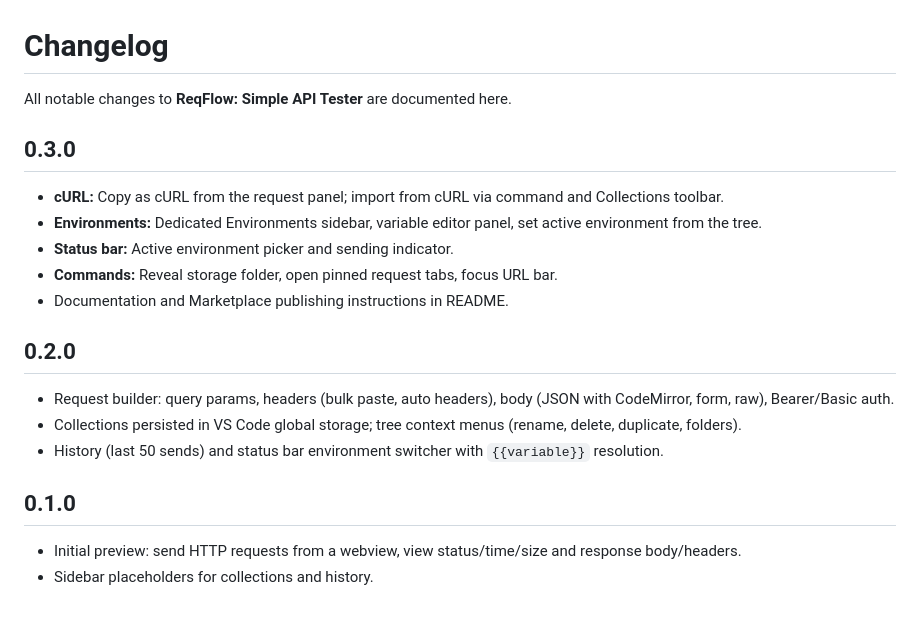
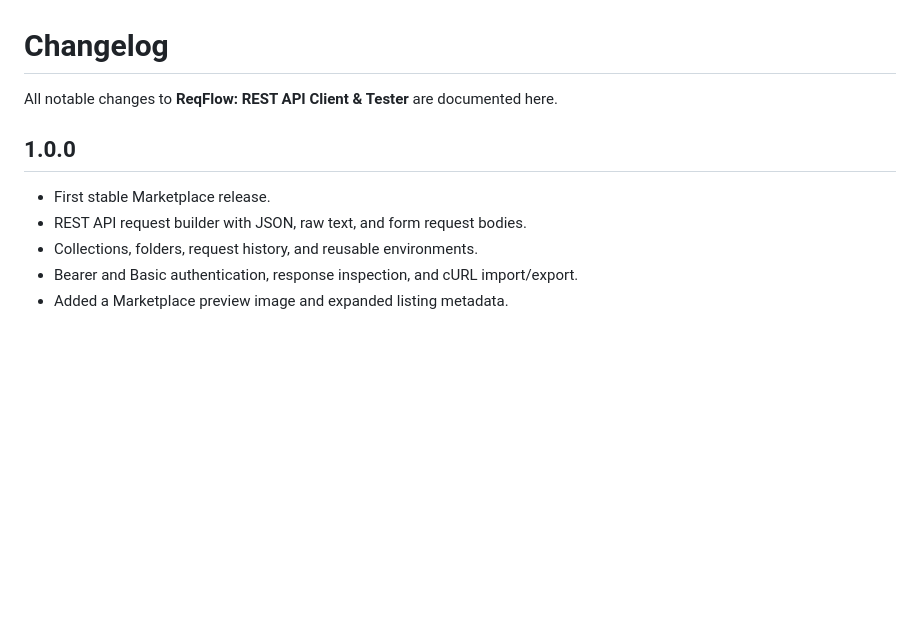
Before and after one commit to thePiyushPriyadarshi/req-flow, a Markdown page: CHANGELOG.md, the part around the change. Rendered like a GitHub page; blank space fills up the shorter version.

```diff
--- a/CHANGELOG.md
+++ b/CHANGELOG.md
@@ -1,22 +1,11 @@
 # Changelog
 
-All notable changes to **ReqFlow: Simple API Tester** are documented here.
+All notable changes to **ReqFlow: REST API Client & Tester** are documented here.
 
-## 0.3.0
+## 1.0.0
 
-- **cURL:** Copy as cURL from the request panel; import from cURL via command and Collections toolbar.
-- **Environments:** Dedicated Environments sidebar, variable editor panel, set active environment from the tree.
-- **Status bar:** Active environment picker and sending indicator.
-- **Commands:** Reveal storage folder, open pinned request tabs, focus URL bar.
-- Documentation and Marketplace publishing instructions in README.
-
-## 0.2.0
-
-- Request builder: query params, headers (bulk paste, auto headers), body (JSON with CodeMirror, form, raw), Bearer/Basic auth.
-- Collections persisted in VS Code global storage; tree context menus (rename, delete, duplicate, folders).
-- History (last 50 sends) and status bar environment switcher with `{{variable}}` resolution.
-
-## 0.1.0
-
-- Initial preview: send HTTP requests from a webview, view status/time/size and response body/headers.
-- Sidebar placeholders for collections and history.
+- First stable Marketplace release.
+- REST API request builder with JSON, raw text, and form request bodies.
+- Collections, folders, request history, and reusable environments.
+- Bearer and Basic authentication, response inspection, and cURL import/export.
+- Added a Marketplace preview image and expanded listing metadata.
```
Also changed, not shown: README.md (+9 -7 lines), media/preview.png (added), 2 other files.
